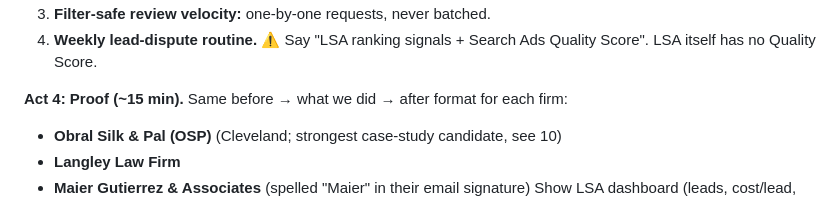
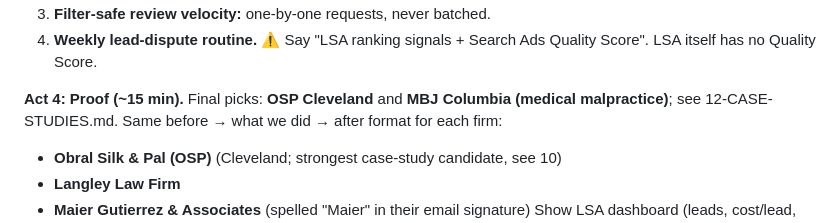
Before and after one commit to gs768/my-project, a Markdown page: seminar/PLAYBOOK.md, the part around the change. GitHub-like rendering.

```diff
--- a/seminar/PLAYBOOK.md
+++ b/seminar/PLAYBOOK.md
@@ -81,7 +81,7 @@ Mihle and Romina are gone; the LLM connectors now manage Instantly, Google Tag M
 4. **Weekly lead-dispute routine.**
 ⚠️ Say "LSA ranking signals + Search Ads Quality Score". LSA itself has no Quality Score.
 
-**Act 4: Proof (~15 min).** Same before → what we did → after format for each firm:
+**Act 4: Proof (~15 min).** Final picks: **OSP Cleveland** and **MBJ Columbia (medical malpractice)**; see 12-CASE-STUDIES.md. Same before → what we did → after format for each firm:
 - **Obral Silk & Pal (OSP)** (Cleveland; strongest case-study candidate, see 10)
 - **Langley Law Firm**
 - **Maier Gutierrez & Associates** (spelled "Maier" in their email signature)
```
Also changed, not shown: seminar/12-CASE-STUDIES.md (added, +75 -0 lines).
